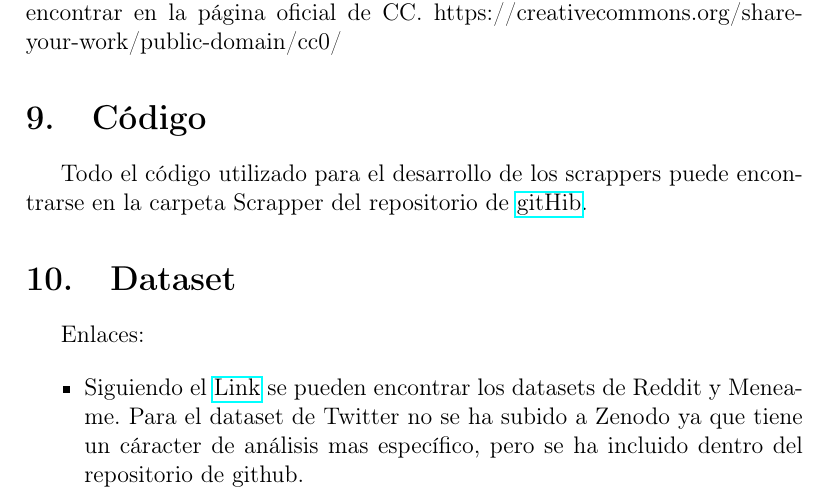
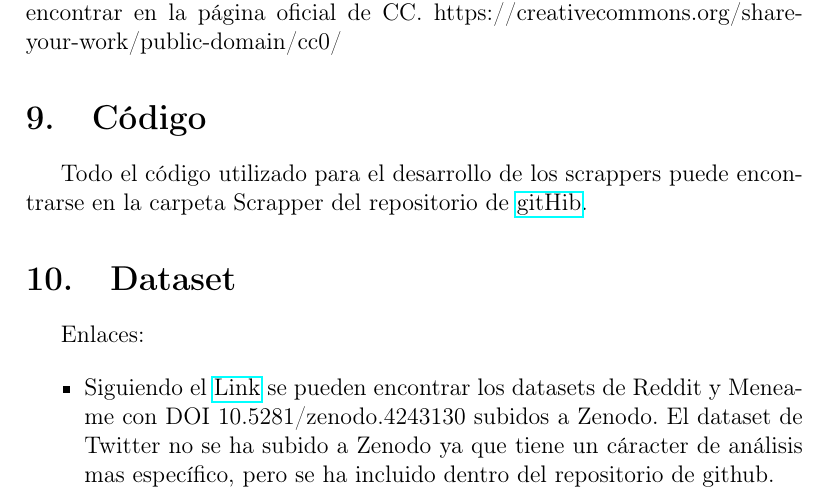
Before and after one commit to Envivi-git/News_analysis, a LaTeX document (answer/Preguntas.tex): part of page 8 of 9, cut so that both start at the same text. Compiled offline with pdfLaTeX.

Commit message:
Added DOI

```diff
--- a/answer/Preguntas.tex
+++ b/answer/Preguntas.tex
@@ -241,7 +241,7 @@ Enlaces:
 
 \begin{itemize}
 
-\item Siguiendo el \href{https://zenodo.org/record/4243130}{Link} se  pueden encontrar los datasets de Reddit y Meneame. Para  el dataset de Twitter no se ha subido a Zenodo ya que tiene un c\'aracter de an\'alisis mas espec\'ifico, pero se ha incluido dentro del repositorio de github.
+\item Siguiendo el \href{https://zenodo.org/record/4243130}{Link} se  pueden encontrar los datasets de Reddit y Meneame con DOI 10.5281/zenodo.4243130 subidos a Zenodo. El dataset de Twitter no se ha subido a Zenodo ya que tiene un c\'aracter de an\'alisis mas espec\'ifico, pero se ha incluido dentro del repositorio de github.
 
 \item Usando este \href{https://github.com/Envivi-git/News_analysis/tree/main/Dataframes_CSV}{link}  se puede encontrar el repositorio de GitHub d\'onde se han subido los \'ultimos datasets generados.
 
```
Also changed, not shown: answer/Preguntas.pdf, 2 other files.
